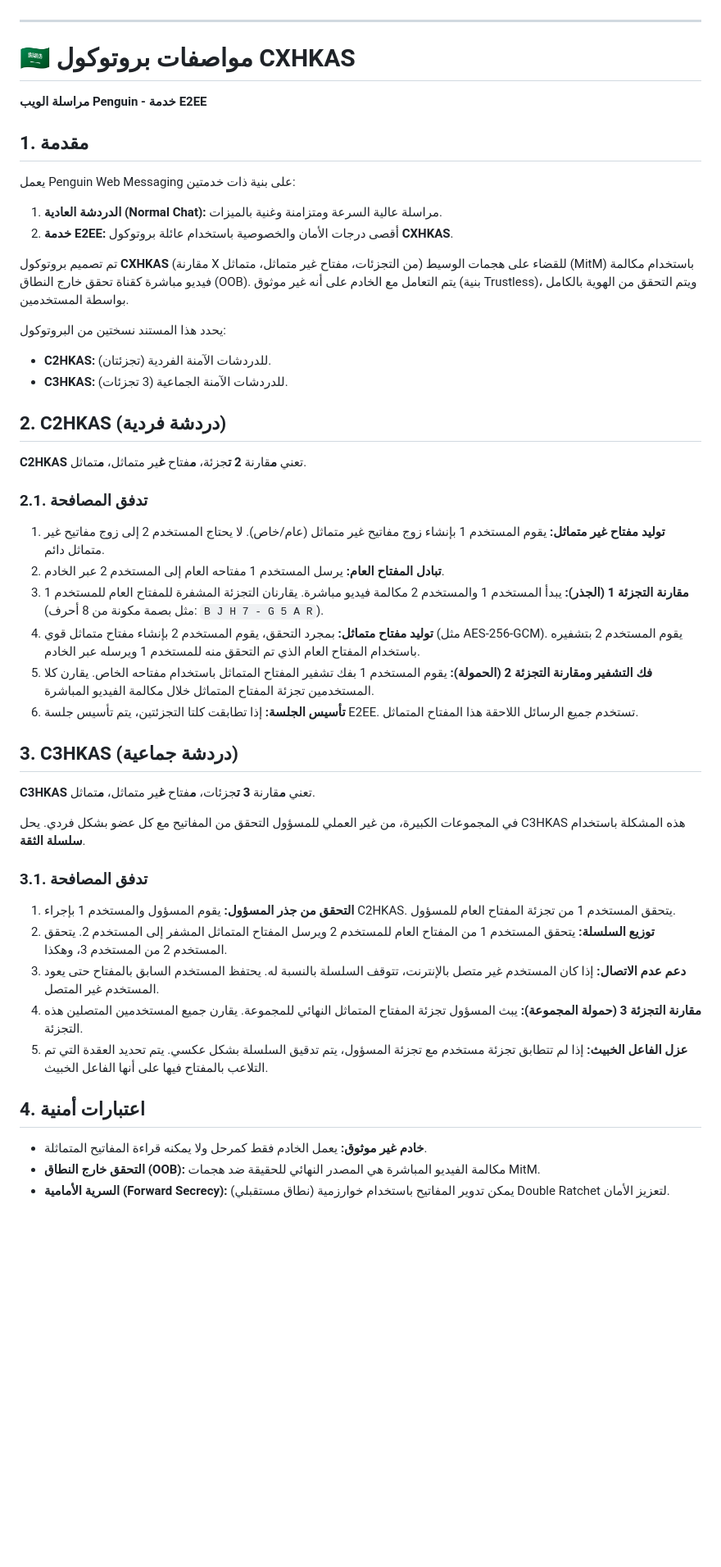
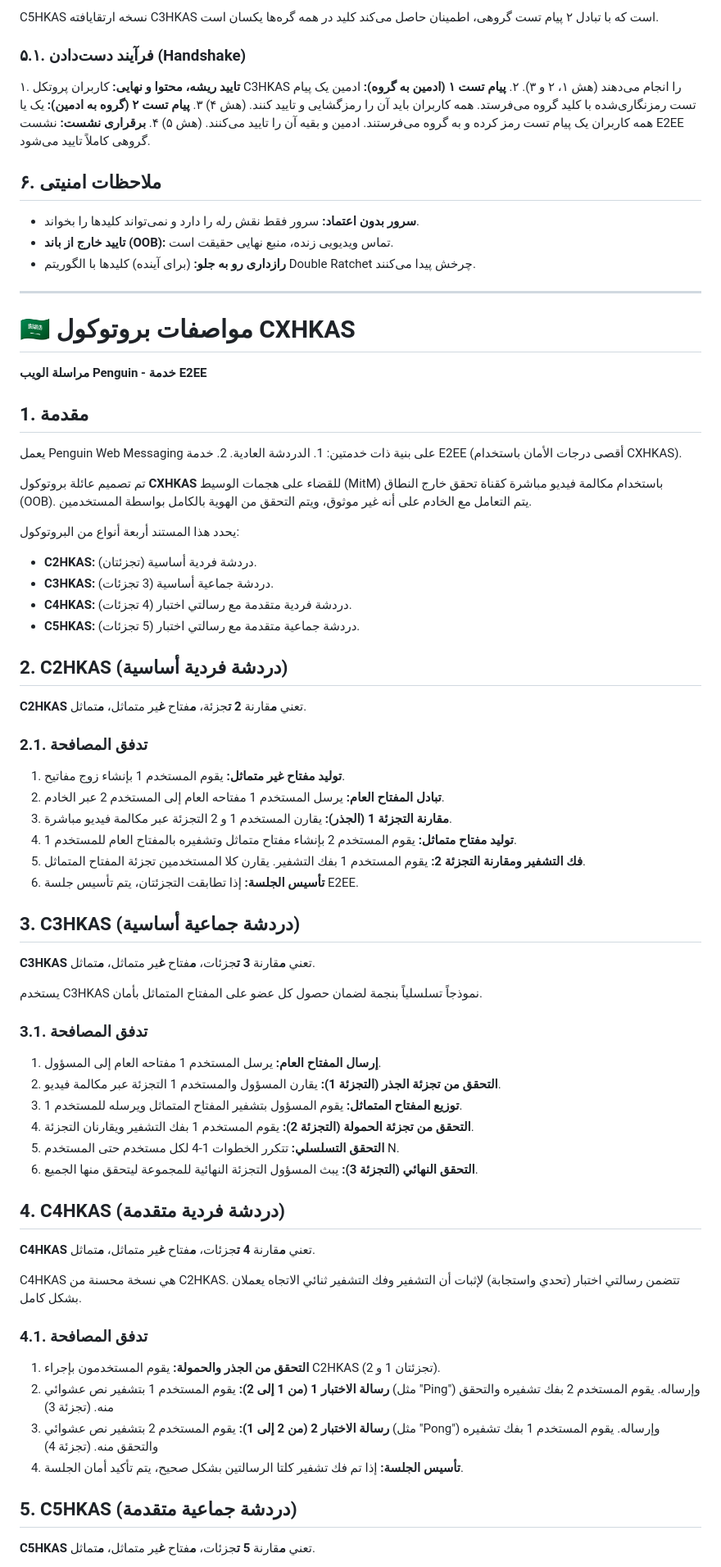
Before and after one commit to Penguin-Pn/web_message, a Markdown page: doc/v1.0.0/CXHKAS.md, the part around one of its changes. Shown at 82% size. Drawn GitHub-style; blank space fills up the shorter version.

```diff
--- a/doc/v1.0.0/CXHKAS.md
+++ b/doc/v1.0.0/CXHKAS.md
@@ -90,3 +128,15 @@ In large groups, it is impractical for the Admin to verify keys with every membe
+C5HKAS نسخه ارتقایافته C3HKAS است که با تبادل ۲ پیام تست گروهی، اطمینان حاصل می‌کند کلید در همه گره‌ها یکسان است.
+
+### ۵.۱. فرآیند دست‌دادن (Handshake)
+۱. **تایید ریشه، محتوا و نهایی:** کاربران پروتکل C3HKAS را انجام می‌دهند (هش ۱، ۲ و ۳).
+۲. **پیام تست ۱ (ادمین به گروه):** ادمین یک پیام تست رمزنگاری‌شده با کلید گروه می‌فرستد. همه کاربران باید آن را رمزگشایی و تایید کنند. (هش ۴)
+۳. **پیام تست ۲ (گروه به ادمین):** یک یا همه کاربران یک پیام تست رمز کرده و به گروه می‌فرستند. ادمین و بقیه آن را تایید می‌کنند. (هش ۵)
+۴. **برقراری نشست:** نشست E2EE گروهی کاملاً تایید می‌شود.
+
+## ۶. ملاحظات امنیتی
+- **سرور بدون اعتماد:** سرور فقط نقش رله را دارد و نمی‌تواند کلیدها را بخواند.
+- **تایید خارج از باند (OOB):** تماس ویدیویی زنده، منبع نهایی حقیقت است.
+- **رازداری رو به جلو:** (برای آینده) کلیدها با الگوریتم Double Ratchet چرخش پیدا می‌کنند.
 
 ---
 
@@ -94,40 +144,51 @@ In large groups, it is impractical for the Admin to verify keys with every membe
 **مراسلة الويب Penguin - خدمة E2EE**
 
 ## 1. مقدمة
-يعمل Penguin Web Messaging على بنية ذات خدمتين:
-1. **الدردشة العادية (Normal Chat):** مراسلة عالية السرعة ومتزامنة وغنية بالميزات.
-2. **خدمة E2EE:** أقصى درجات الأمان والخصوصية باستخدام عائلة بروتوكول **CXHKAS**.
+يعمل Penguin Web Messaging على بنية ذات خدمتين: 1. الدردشة العادية. 2. خدمة E2EE (أقصى درجات الأمان باستخدام CXHKAS).
 
-تم تصميم بروتوكول **CXHKAS** (مقارنة X من التجزئات، مفتاح غير متماثل، متماثل) للقضاء على هجمات الوسيط (MitM) باستخدام مكالمة فيديو مباشرة كقناة تحقق خارج النطاق (OOB). يتم التعامل مع الخادم على أنه غير موثوق (بنية Trustless)، ويتم التحقق من الهوية بالكامل بواسطة المستخدمين.
+تم تصميم عائلة بروتوكول **CXHKAS** للقضاء على هجمات الوسيط (MitM) باستخدام مكالمة فيديو مباشرة كقناة تحقق خارج النطاق (OOB). يتم التعامل مع الخادم على أنه غير موثوق، ويتم التحقق من الهوية بالكامل بواسطة المستخدمين.
 
-يحدد هذا المستند نسختين من البروتوكول:
-- **C2HKAS:** للدردشات الآمنة الفردية (تجزئتان).
-- **C3HKAS:** للدردشات الآمنة الجماعية (3 تجزئات).
+يحدد هذا المستند أربعة أنواع من البروتوكول:
+- **C2HKAS:** دردشة فردية أساسية (تجزئتان).
+- **C3HKAS:** دردشة جماعية أساسية (3 تجزئات).
+- **C4HKAS:** دردشة فردية متقدمة مع رسالتي اختبار (4 تجزئات).
+- **C5HKAS:** دردشة جماعية متقدمة مع رسالتي اختبار (5 تجزئات).
 
-## 2. C2HKAS (دردشة فردية)
+## 2. C2HKAS (دردشة فردية أساسية)
 **C2HKAS** تعني **م**قارنة **2** **ت**جزئة، **م**فتاح **غ**ير متماثل، **م**تماثل.
 
 ### 2.1. تدفق المصافحة
-1. **توليد مفتاح غير متماثل:** يقوم المستخدم 1 بإنشاء زوج مفاتيح غير متماثل (عام/خاص). لا يحتاج المستخدم 2 إلى زوج مفاتيح غير متماثل دائم.
+1. **توليد مفتاح غير متماثل:** يقوم المستخدم 1 بإنشاء زوج مفاتيح.
 2. **تبادل المفتاح العام:** يرسل المستخدم 1 مفتاحه العام إلى المستخدم 2 عبر الخادم.
-3. **مقارنة التجزئة 1 (الجذر):** يبدأ المستخدم 1 والمستخدم 2 مكالمة فيديو مباشرة. يقارنان التجزئة المشفرة للمفتاح العام للمستخدم 1 (مثل بصمة مكونة من 8 أحرف: `B J H 7 - G 5 A R`).
-4. **توليد مفتاح متماثل:** بمجرد التحقق، يقوم المستخدم 2 بإنشاء مفتاح متماثل قوي (مثل AES-256-GCM). يقوم المستخدم 2 بتشفيره باستخدام المفتاح العام الذي تم التحقق منه للمستخدم 1 ويرسله عبر الخادم.
-5. **فك التشفير ومقارنة التجزئة 2 (الحمولة):** يقوم المستخدم 1 بفك تشفير المفتاح المتماثل باستخدام مفتاحه الخاص. يقارن كلا المستخدمين تجزئة المفتاح المتماثل خلال مكالمة الفيديو المباشرة.
-6. **تأسيس الجلسة:** إذا تطابقت كلتا التجزئتين، يتم تأسيس جلسة E2EE. تستخدم جميع الرسائل اللاحقة هذا المفتاح المتماثل.
+3. **مقارنة التجزئة 1 (الجذر):** يقارن المستخدم 1 و 2 التجزئة عبر مكالمة فيديو مباشرة.
+4. **توليد مفتاح متماثل:** يقوم المستخدم 2 بإنشاء مفتاح متماثل وتشفيره بالمفتاح العام للمستخدم 1.
+5. **فك التشفير ومقارنة التجزئة 2:** يقوم المستخدم 1 بفك التشفير. يقارن كلا المستخدمين تجزئة المفتاح المتماثل.
+6. **تأسيس الجلسة:** إذا تطابقت التجزئتان، يتم تأسيس جلسة E2EE.
 
-## 3. C3HKAS (دردشة جماعية)
+## 3. C3HKAS (دردشة جماعية أساسية)
 **C3HKAS** تعني **م**قارنة **3** **ت**جزئات، **م**فتاح **غ**ير متماثل، **م**تماثل.
 
-في المجموعات الكبيرة، من غير العملي للمسؤول التحقق من المفاتيح مع كل عضو بشكل فردي. يحل C3HKAS هذه المشكلة باستخدام **سلسلة الثقة**.
+يستخدم C3HKAS نموذجاً تسلسلياً بنجمة لضمان حصول كل عضو على المفتاح المتماثل بأمان.
 
 ### 3.1. تدفق المصافحة
-1. **التحقق من جذر المسؤول:** يقوم المسؤول والمستخدم 1 بإجراء C2HKAS. يتحقق المستخدم 1 من تجزئة المفتاح العام للمسؤول.
-2. **توزيع السلسلة:** يتحقق المستخدم 1 من المفتاح العام للمستخدم 2 ويرسل المفتاح المتماثل المشفر إلى المستخدم 2. يتحقق المستخدم 2 من المستخدم 3، وهكذا.
-3. **دعم عدم الاتصال:** إذا كان المستخدم غير متصل بالإنترنت، تتوقف السلسلة بالنسبة له. يحتفظ المستخدم السابق بالمفتاح حتى يعود المستخدم غير المتصل.
-4. **مقارنة التجزئة 3 (حمولة المجموعة):** يبث المسؤول تجزئة المفتاح المتماثل النهائي للمجموعة. يقارن جميع المستخدمين المتصلين هذه التجزئة.
-5. **عزل الفاعل الخبيث:** إذا لم تتطابق تجزئة مستخدم مع تجزئة المسؤول، يتم تدقيق السلسلة بشكل عكسي. يتم تحديد العقدة التي تم التلاعب بالمفتاح فيها على أنها الفاعل الخبيث.
+1. **إرسال المفتاح العام:** يرسل المستخدم 1 مفتاحه العام إلى المسؤول.
+2. **التحقق من تجزئة الجذر (التجزئة 1):** يقارن المسؤول والمستخدم 1 التجزئة عبر مكالمة فيديو.
+3. **توزيع المفتاح المتماثل:** يقوم المسؤول بتشفير المفتاح المتماثل ويرسله للمستخدم 1.
+4. **التحقق من تجزئة الحمولة (التجزئة 2):** يقوم المستخدم 1 بفك التشفير ويقارنان التجزئة.
+5. **التحقق التسلسلي:** تتكرر الخطوات 1-4 لكل مستخدم حتى المستخدم N.
+6. **التحقق النهائي (التجزئة 3):** يبث المسؤول التجزئة النهائية للمجموعة ليتحقق منها الجميع.
 
-## 4. اعتبارات أمنية
-- **خادم غير موثوق:** يعمل الخادم فقط كمرحل ولا يمكنه قراءة المفاتيح المتماثلة.
-- **التحقق خارج النطاق (OOB):** مكالمة الفيديو المباشرة هي المصدر النهائي للحقيقة ضد هجمات MitM.
-- **السرية الأمامية (Forward Secrecy):** (نطاق مستقبلي) يمكن تدوير المفاتيح باستخدام خوارزمية Double Ratchet لتعزيز الأمان.
+## 4. C4HKAS (دردشة فردية متقدمة)
+**C4HKAS** تعني **م**قارنة **4** **ت**جزئات، **م**فتاح **غ**ير متماثل، **م**تماثل.
+
+C4HKAS هي نسخة محسنة من C2HKAS. تتضمن رسالتي اختبار (تحدي واستجابة) لإثبات أن التشفير وفك التشفير ثنائي الاتجاه يعملان بشكل كامل.
+
+### 4.1. تدفق المصافحة
+1. **التحقق من الجذر والحمولة:** يقوم المستخدمون بإجراء C2HKAS (تجزئتان 1 و 2).
+2. **رسالة الاختبار 1 (من 1 إلى 2):** يقوم المستخدم 1 بتشفير نص عشوائي (مثل "Ping") وإرساله. يقوم المستخدم 2 بفك تشفيره والتحقق منه. (تجزئة 3)
+3. **رسالة الاختبار 2 (من 2 إلى 1):** يقوم المستخدم 2 بتشفير نص عشوائي (مثل "Pong") وإرساله. يقوم المستخدم 1 بفك تشفيره والتحقق منه. (تجزئة 4)
+4. **تأسيس الجلسة:** إذا تم فك تشفير كلتا الرسالتين بشكل صحيح، يتم تأكيد أمان الجلسة.
+
+## 5. C5HKAS (دردشة جماعية متقدمة)
+**C5HKAS** تعني **م**قارنة **5** **ت**جزئات، **م**فتاح **غ**ير متماثل، **م**تماثل.
+
```
Also changed, not shown: other parts of doc/v1.0.0/CXHKAS.md (+238 -119 lines).
